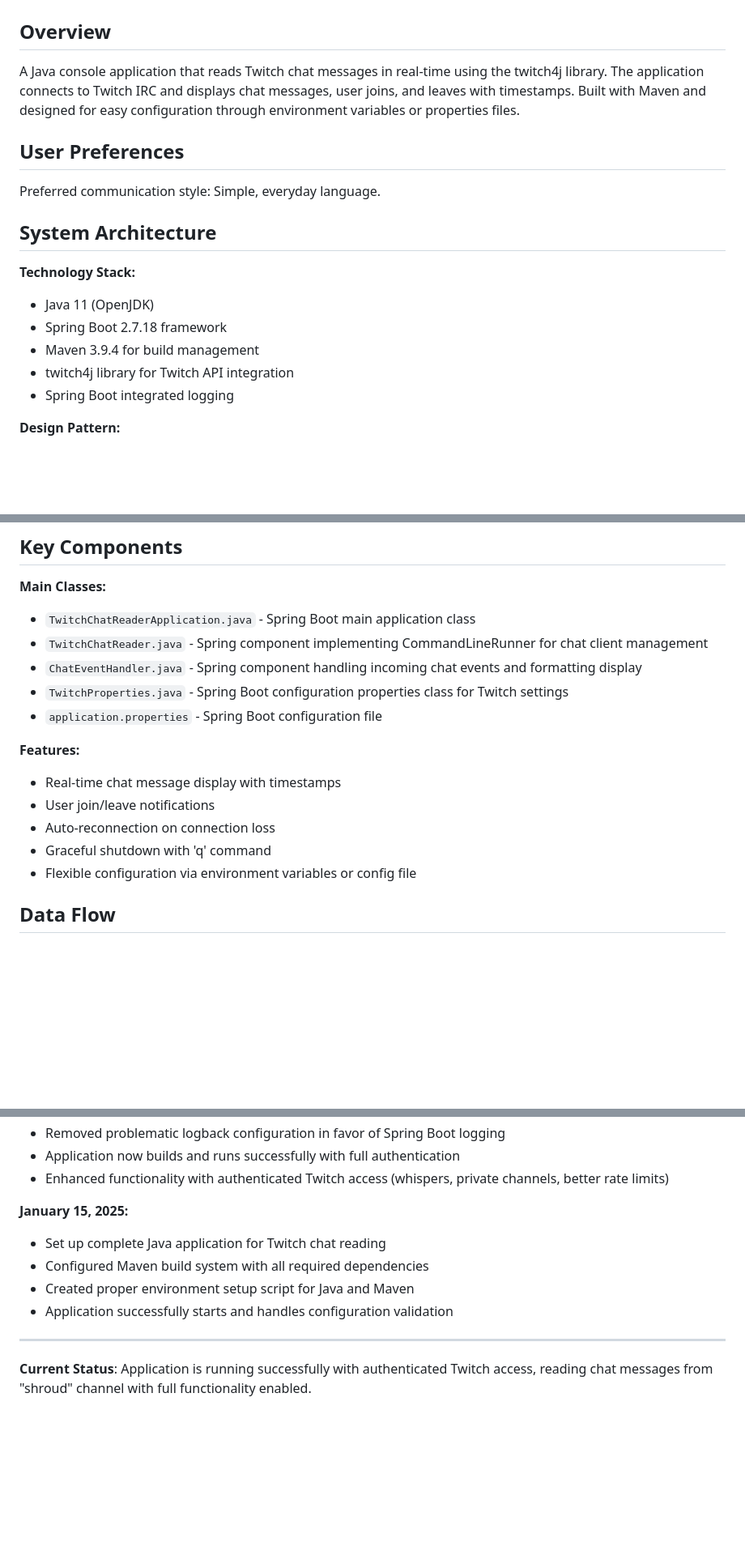
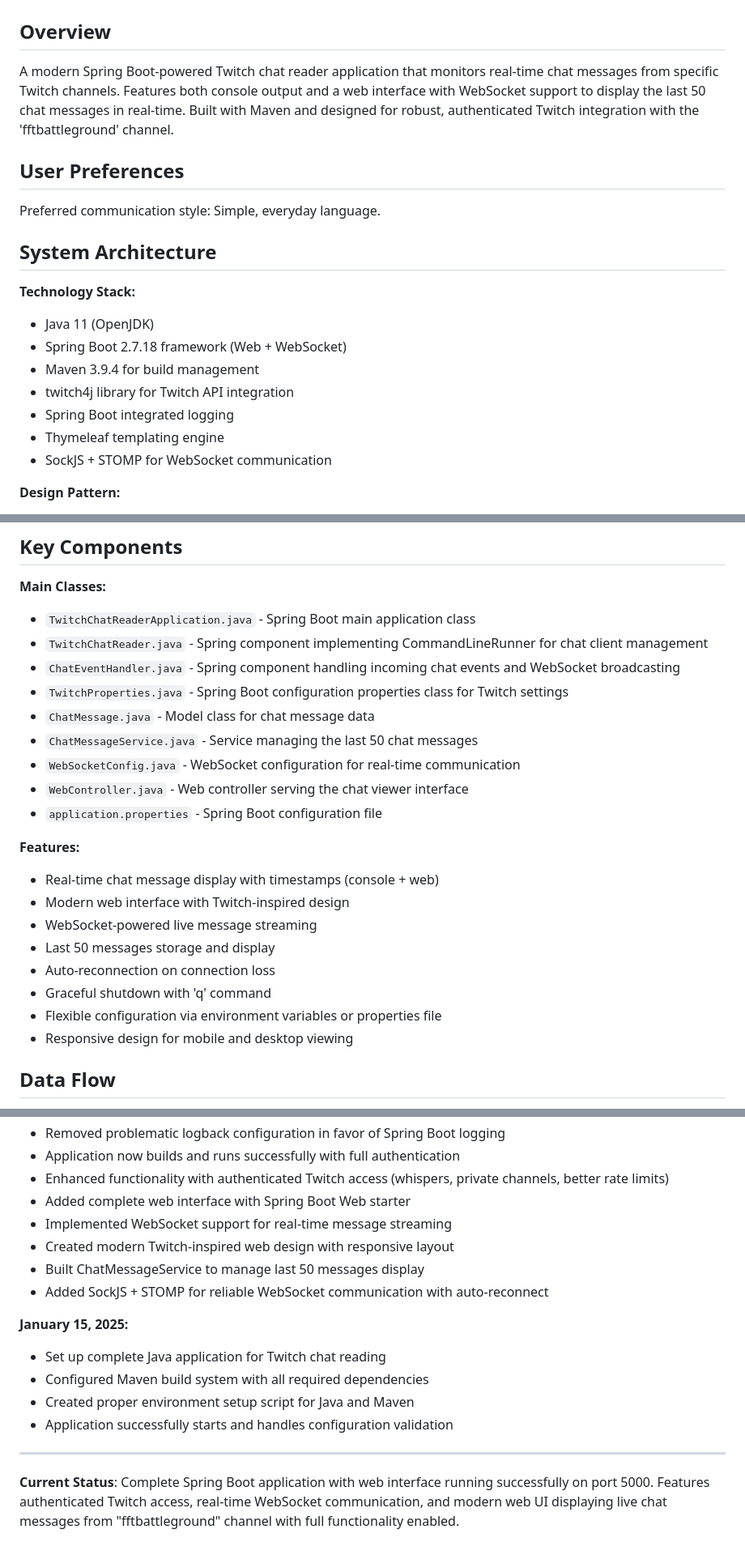
Before and after one commit to Larry-Schultz/FFTBViewerV3, a Markdown page: replit.md, 3 parts joined by grey strips. Shown at 81% size. GitHub-like rendering; blank space fills up the shorter version.

Commit message:
Enhance the application to stream Twitch chat messages live on a web page
Refactor the application to a Spring Boot web app with WebSocket support for real-time chat display.

Replit-Commit-Author: Agent
Replit-Commit-Session-Id: 2150425f-c48a-4a80-b40e-a75812a8f984
Replit-Commit-Screenshot-Url: https://storage.googleapis.com/screenshot-production-us-central1/17a050b5-a73a-4653-a5f7-5c8c94a81fda/2150425f-c48a-4a80-b40e-a75812a8f984/yVO9FJy

```diff
--- a/replit.md
+++ b/replit.md
@@ -2,7 +2,7 @@
 
 ## Overview
 
-A Java console application that reads Twitch chat messages in real-time using the twitch4j library. The application connects to Twitch IRC and displays chat messages, user joins, and leaves with timestamps. Built with Maven and designed for easy configuration through environment variables or properties files.
+A modern Spring Boot-powered Twitch chat reader application that monitors real-time chat messages from specific Twitch channels. Features both console output and a web interface with WebSocket support to display the last 50 chat messages in real-time. Built with Maven and designed for robust, authenticated Twitch integration with the 'fftbattleground' channel.
 
 ## User Preferences
 
@@ -12,10 +12,12 @@ Preferred communication style: Simple, everyday language.
 
 **Technology Stack:**
 - Java 11 (OpenJDK)
-- Spring Boot 2.7.18 framework
+- Spring Boot 2.7.18 framework (Web + WebSocket)
 - Maven 3.9.4 for build management
 - twitch4j library for Twitch API integration
 - Spring Boot integrated logging
+- Thymeleaf templating engine
+- SockJS + STOMP for WebSocket communication
 
 **Design Pattern:**
 - Spring Boot application with dependency injection
@@ -30,16 +32,23 @@ Preferred communication style: Simple, everyday language.
 **Main Classes:**
 - `TwitchChatReaderApplication.java` - Spring Boot main application class
 - `TwitchChatReader.java` - Spring component implementing CommandLineRunner for chat client management
-- `ChatEventHandler.java` - Spring component handling incoming chat events and formatting display
+- `ChatEventHandler.java` - Spring component handling incoming chat events and WebSocket broadcasting
 - `TwitchProperties.java` - Spring Boot configuration properties class for Twitch settings
+- `ChatMessage.java` - Model class for chat message data
+- `ChatMessageService.java` - Service managing the last 50 chat messages
+- `WebSocketConfig.java` - WebSocket configuration for real-time communication
+- `WebController.java` - Web controller serving the chat viewer interface
 - `application.properties` - Spring Boot configuration file
 
 **Features:**
-- Real-time chat message display with timestamps
-- User join/leave notifications
+- Real-time chat message display with timestamps (console + web)
+- Modern web interface with Twitch-inspired design
+- WebSocket-powered live message streaming
+- Last 50 messages storage and display
 - Auto-reconnection on connection loss
 - Graceful shutdown with 'q' command
-- Flexible configuration via environment variables or config file
+- Flexible configuration via environment variables or properties file
+- Responsive design for mobile and desktop viewing
 
 ## Data Flow
 
@@ -97,6 +111,11 @@ Preferred communication style: Simple, everyday language.
 - Removed problematic logback configuration in favor of Spring Boot logging
 - Application now builds and runs successfully with full authentication
 - Enhanced functionality with authenticated Twitch access (whispers, private channels, better rate limits)
+- Added complete web interface with Spring Boot Web starter
+- Implemented WebSocket support for real-time message streaming
+- Created modern Twitch-inspired web design with responsive layout
+- Built ChatMessageService to manage last 50 messages display
+- Added SockJS + STOMP for reliable WebSocket communication with auto-reconnect
 
 **January 15, 2025:**
 - Set up complete Java application for Twitch chat reading
@@ -106,4 +125,4 @@ Preferred communication style: Simple, everyday language.
 
 ---
 
-**Current Status**: Application is running successfully with authenticated Twitch access, reading chat messages from "shroud" channel with full functionality enabled.
+**Current Status**: Complete Spring Boot application with web interface running successfully on port 5000. Features authenticated Twitch access, real-time WebSocket communication, and modern web UI displaying live chat messages from "fftbattleground" channel with full functionality enabled.
```
Also changed, not shown: other parts of replit.md (+5 -0 lines).
